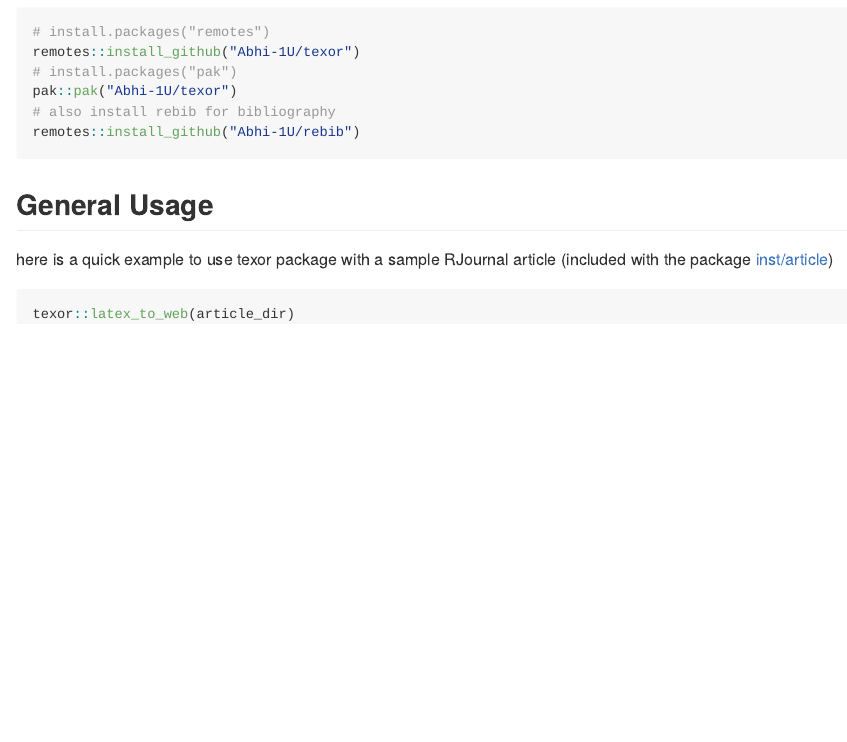
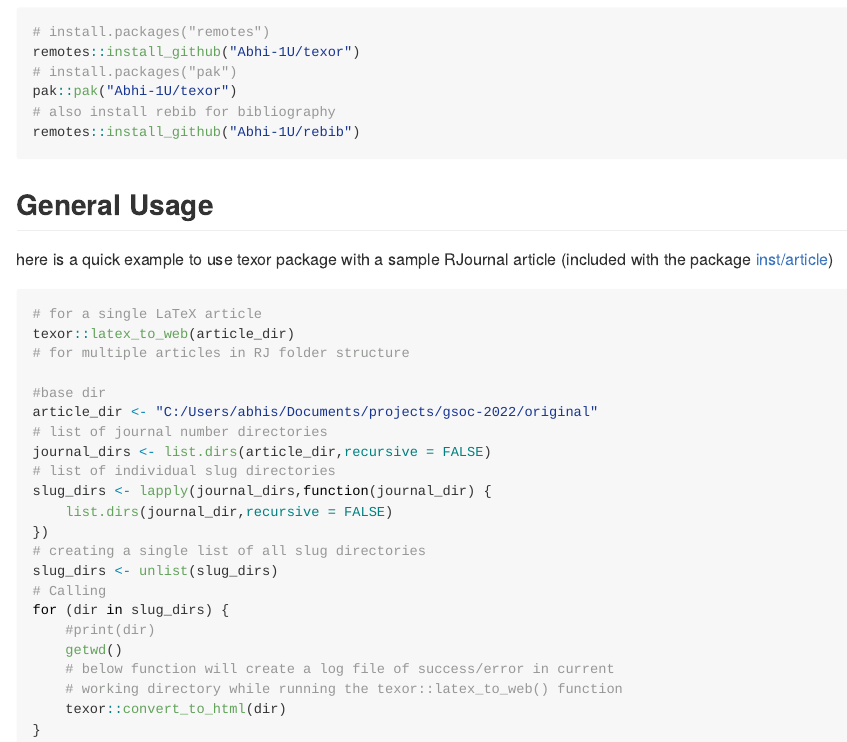
Before and after one commit to Abhi-1U/texor, an R Markdown document (readme.Rmd): the page in a window 1100 px wide, from 1490 px down. The pictures show the output file readme.md that the author committed with the source, drawn offline in the style of GitHub; badge pictures from the web are left out.

Commit message:
Updated usage instructions

````diff
--- a/readme.Rmd
+++ b/readme.Rmd
@@ -101,5 +101,26 @@ remotes::install_github("Abhi-1U/rebib")
 (included with the package [inst/article](https://github.com/Abhi-1U/texor/tree/master/inst/examples/article))
 
 ``` r
+# for a single LaTeX article
 texor::latex_to_web(article_dir)
+# for multiple articles in RJ folder structure
+
+#base dir
+article_dir <- "C:/Users/abhis/Documents/projects/gsoc-2022/original"
+# list of journal number directories
+journal_dirs <- list.dirs(article_dir,recursive = FALSE)
+# list of individual slug directories
+slug_dirs <- lapply(journal_dirs,function(journal_dir) {
+    list.dirs(journal_dir,recursive = FALSE)
+})
+# creating a single list of all slug directories
+slug_dirs <- unlist(slug_dirs)
+# Calling
+for (dir in slug_dirs) {
+    #print(dir)
+    getwd()
+    # below function will create a log file of success/error in current
+    # working directory while running the texor::latex_to_web() function
+    texor::convert_to_html(dir)
+}
 ```
````
Also changed, not shown: readme.md.
